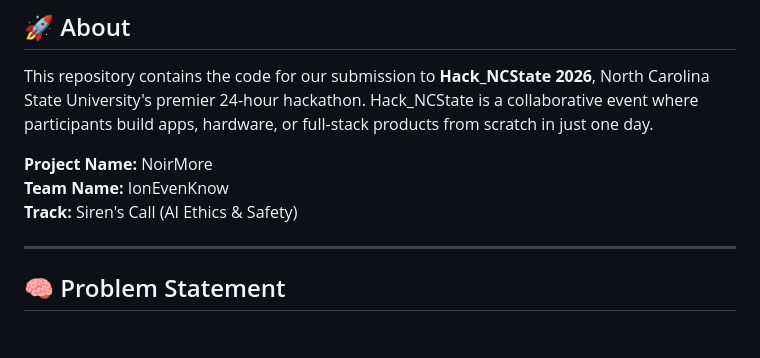
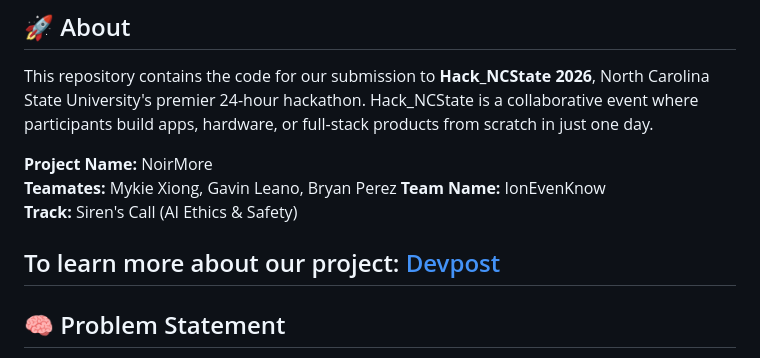
Before and after one commit to brypezmex/Hack_NCSTATE26, a Markdown page: README.md, the part around the change. Drawn GitHub-style; blank space fills up the shorter version.

Commit message:
Update README with team info and project link
Added team members and project link to README.

```diff
--- a/README.md
+++ b/README.md
@@ -11,9 +11,11 @@
 This repository contains the code for our submission to **Hack_NCState 2026**, North Carolina State University's premier 24-hour hackathon. Hack_NCState is a collaborative event where participants build apps, hardware, or full-stack products from scratch in just one day.
 
 **Project Name:** NoirMore
+**Teamates:** Mykie Xiong, Gavin Leano, Bryan Perez
 **Team Name:** IonEvenKnow
 **Track:** Siren's Call (AI Ethics & Safety)
 
+To learn more about our project: [Devpost](https://devpost.com/software/noirmore?ref_content=user-portfolio&ref_feature=in_progress)
 ---
 
 ## 🧠 Problem Statement
```
